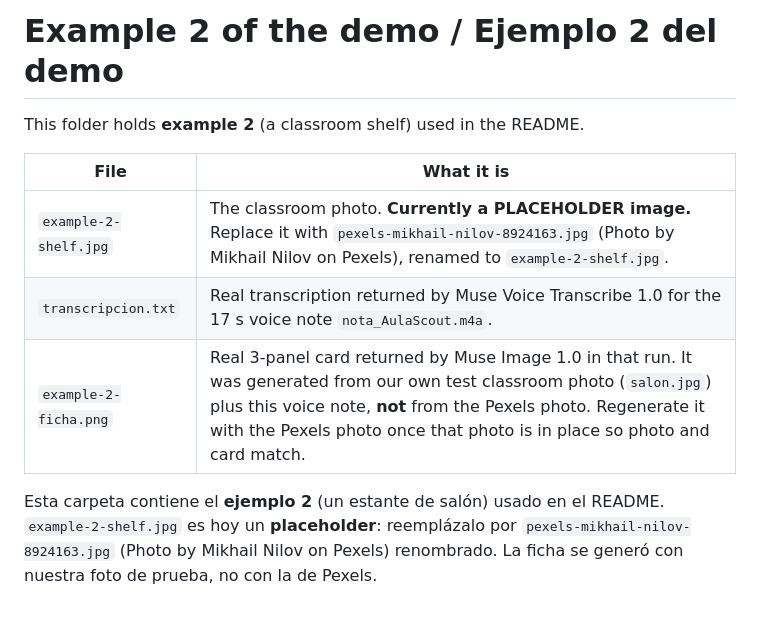
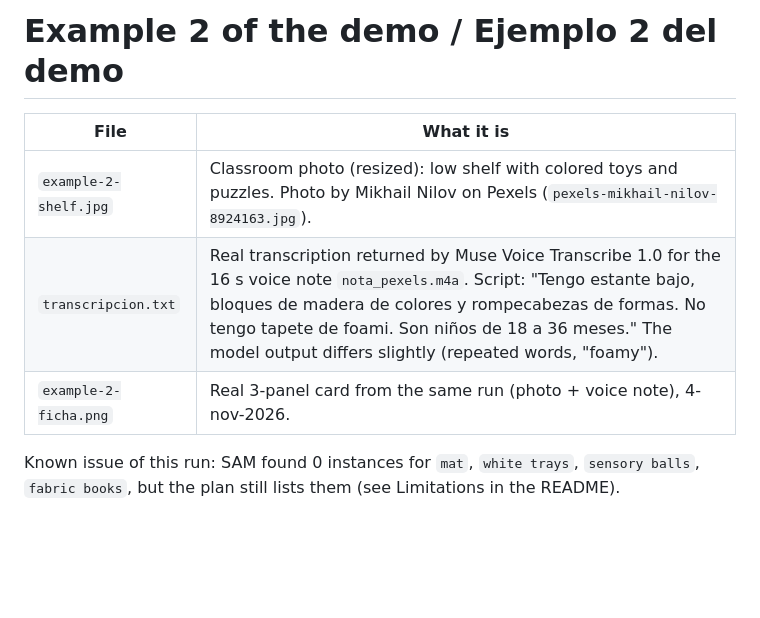
Before and after one commit to es162008087/AulaScout, a Markdown page: docs/examples/README.md, the part around the change. Drawn GitHub-style; blank space fills up the shorter version.

```diff
--- a/docs/examples/README.md
+++ b/docs/examples/README.md
@@ -1,11 +1,9 @@
 # Example 2 of the demo / Ejemplo 2 del demo
-
-This folder holds **example 2** (a classroom shelf) used in the README.
 
 | File | What it is |
 |---|---|
-| `example-2-shelf.jpg` | The classroom photo. **Currently a PLACEHOLDER image.** Replace it with `pexels-mikhail-nilov-8924163.jpg` (Photo by Mikhail Nilov on Pexels), renamed to `example-2-shelf.jpg`. |
-| `transcripcion.txt` | Real transcription returned by Muse Voice Transcribe 1.0 for the 17 s voice note `nota_AulaScout.m4a`. |
-| `example-2-ficha.png` | Real 3-panel card returned by Muse Image 1.0 in that run. It was generated from our own test classroom photo (`salon.jpg`) plus this voice note, **not** from the Pexels photo. Regenerate it with the Pexels photo once that photo is in place so photo and card match. |
+| `example-2-shelf.jpg` | Classroom photo (resized): low shelf with colored toys and puzzles. Photo by Mikhail Nilov on Pexels (`pexels-mikhail-nilov-8924163.jpg`). |
+| `transcripcion.txt` | Real transcription returned by Muse Voice Transcribe 1.0 for the 16 s voice note `nota_pexels.m4a`. Script: "Tengo estante bajo, bloques de madera de colores y rompecabezas de formas. No tengo tapete de foami. Son niños de 18 a 36 meses." The model output differs slightly (repeated words, "foamy"). |
+| `example-2-ficha.png` | Real 3-panel card from the same run (photo + voice note), 4-nov-2026. |
 
-Esta carpeta contiene el **ejemplo 2** (un estante de salón) usado en el README. `example-2-shelf.jpg` es hoy un **placeholder**: reemplázalo por `pexels-mikhail-nilov-8924163.jpg` (Photo by Mikhail Nilov on Pexels) renombrado. La ficha se generó con nuestra foto de prueba, no con la de Pexels.
+Known issue of this run: SAM found 0 instances for `mat`, `white trays`, `sensory balls`, `fabric books`, but the plan still lists them (see Limitations in the README).
```
Also changed, not shown: README.es.md (+4 -5 lines), README.md (+4 -5 lines), docs/examples/example-2-shelf.jpg, 2 other files.
